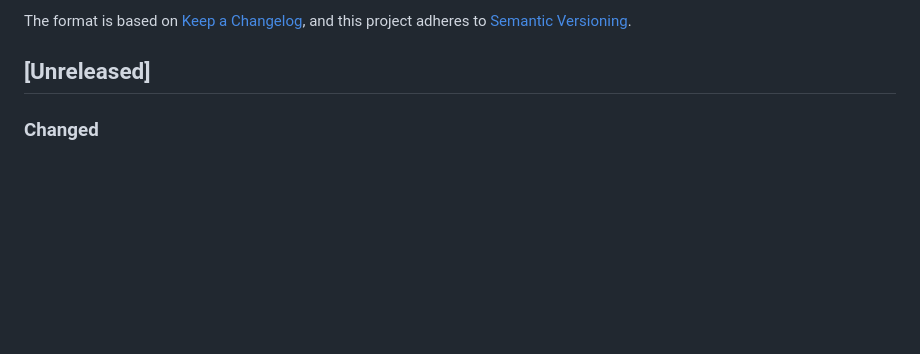
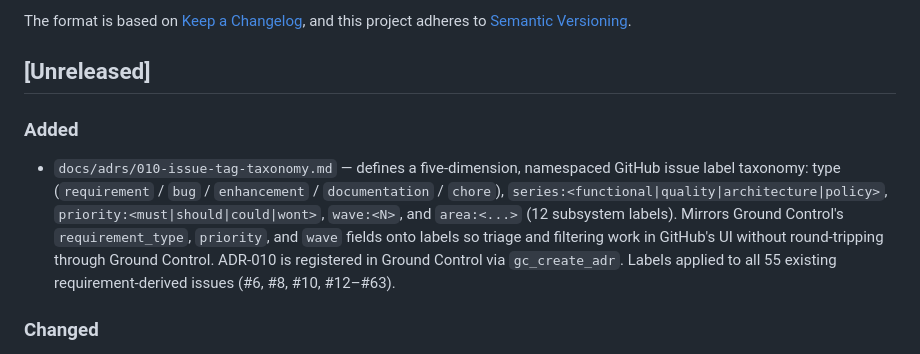
Before and after one commit to KeplerOps/pulsar, a Markdown page: CHANGELOG.md, the part around the change. GitHub-like rendering; blank space fills up the shorter version.

Commit message:
Add ADR-010: issue tag taxonomy

```diff
--- a/CHANGELOG.md
+++ b/CHANGELOG.md
@@ -6,6 +6,20 @@ The format is based on [Keep a Changelog](https://keepachangelog.com/en/1.1.0/),
 and this project adheres to [Semantic Versioning](https://semver.org/spec/v2.0.0.html).
 
 ## [Unreleased]
+
+### Added
+
+- `docs/adrs/010-issue-tag-taxonomy.md` — defines a five-dimension,
+  namespaced GitHub issue label taxonomy: type (`requirement` /
+  `bug` / `enhancement` / `documentation` / `chore`),
+  `series:<functional|quality|architecture|policy>`,
+  `priority:<must|should|could|wont>`, `wave:<N>`, and `area:<...>`
+  (12 subsystem labels). Mirrors Ground Control's `requirement_type`,
+  `priority`, and `wave` fields onto labels so triage and filtering
+  work in GitHub's UI without round-tripping through Ground Control.
+  ADR-010 is registered in Ground Control via `gc_create_adr`. Labels
+  applied to all 55 existing requirement-derived issues
+  (#6, #8, #10, #12–#63).
 
 ### Changed
 
```
Also changed, not shown: docs/adrs/010-issue-tag-taxonomy.md (added, +181 -0 lines).
